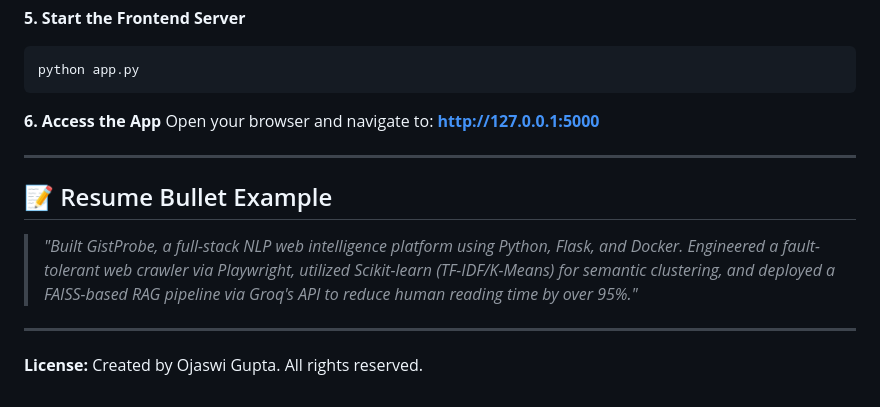
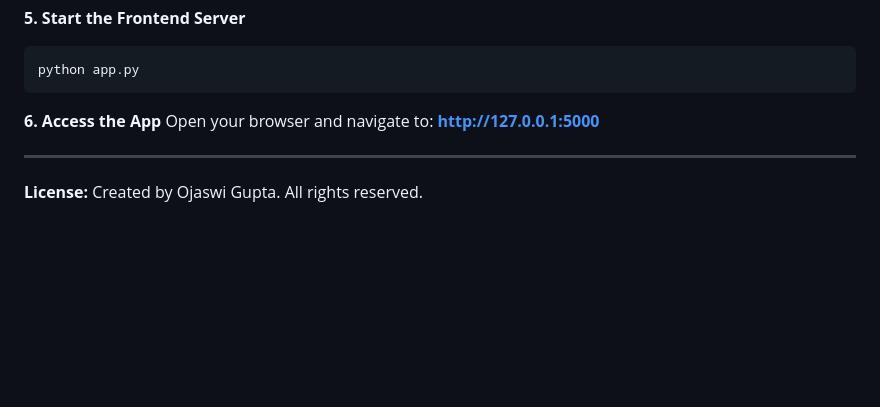
Before and after one commit to Ojaswi-Gupta/GistProbe, a Markdown page: README.md, the part around the change. GitHub-like rendering; blank space fills up the shorter version.

Commit message:
Delete resume bullet example section
Removed resume bullet example from README.

```diff
--- a/README.md
+++ b/README.md
@@ -218,10 +218,4 @@ Open your browser and navigate to: **http://127.0.0.1:5000**
 
 ---
 
-## 📝 Resume Bullet Example
-
-> *"Built GistProbe, a full-stack NLP web intelligence platform using Python, Flask, and Docker. Engineered a fault-tolerant web crawler via Playwright, utilized Scikit-learn (TF-IDF/K-Means) for semantic clustering, and deployed a FAISS-based RAG pipeline via Groq's API to reduce human reading time by over 95%."*
-
----
-
 **License:** Created by Ojaswi Gupta. All rights reserved.
```
